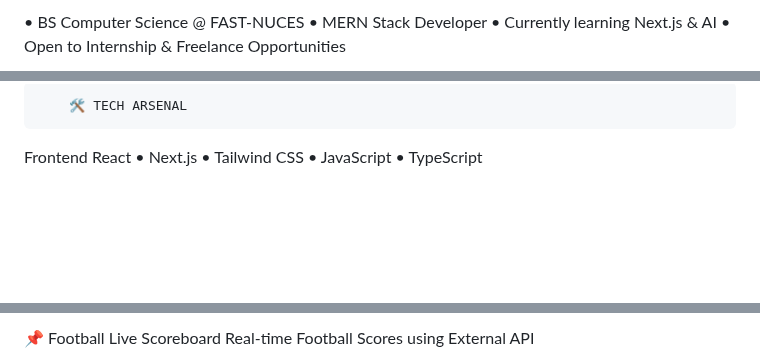
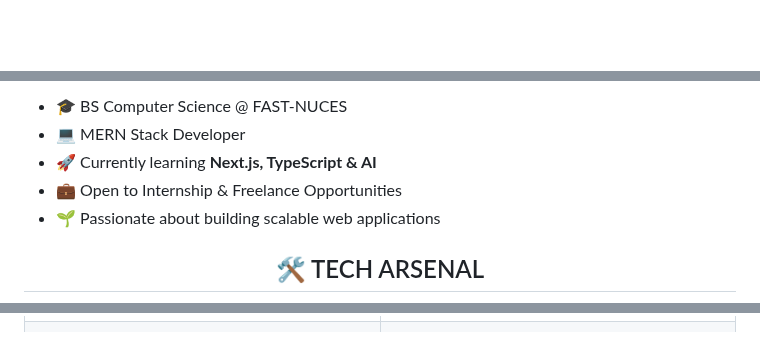
Before and after one commit to areeba-majeed/areeba-majeed, a Markdown page: README.md, 3 parts joined by grey strips. GitHub-like rendering; blank space fills up the shorter version.

```diff
--- a/README.md
+++ b/README.md
@@ -14,6 +10,3 @@
 
-• BS Computer Science @ FAST-NUCES
-• MERN Stack Developer
-• Currently learning Next.js & AI
-• Open to Internship & Freelance Opportunities
+</div>
 
@@ -21,6 +21,9 @@
 
-        🛠 TECH ARSENAL
+- 🎓 BS Computer Science @ FAST-NUCES
+- 💻 MERN Stack Developer
+- 🚀 Currently learning **Next.js, TypeScript & AI**
+- 💼 Open to Internship & Freelance Opportunities
+- 🌱 Passionate about building scalable web applications
 
-Frontend
-React • Next.js • Tailwind CSS • JavaScript • TypeScript
+<h2 align="center">🛠 TECH ARSENAL</h2>
 
@@ -45,4 +49,3 @@ Dynamic Form Builder with File Uploads
 
-📌 Football Live Scoreboard
-Real-time Football Scores using External API
+</td>
 
```
Also changed, not shown: other parts of README.md (+104 -26 lines), assets/banner.png (added), assets/profile image.jpeg (added).
